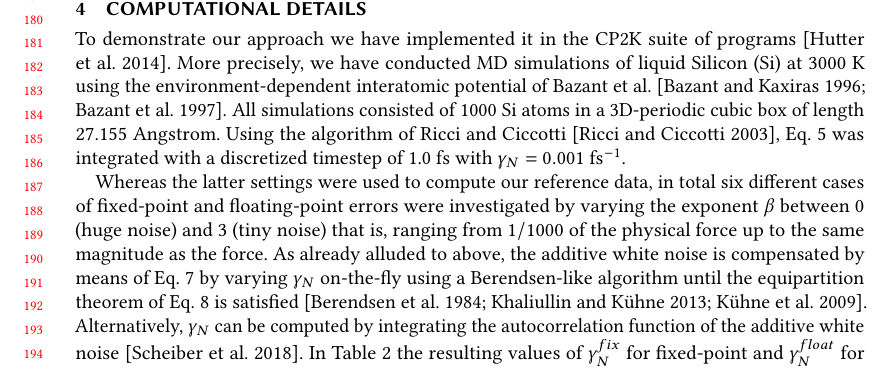
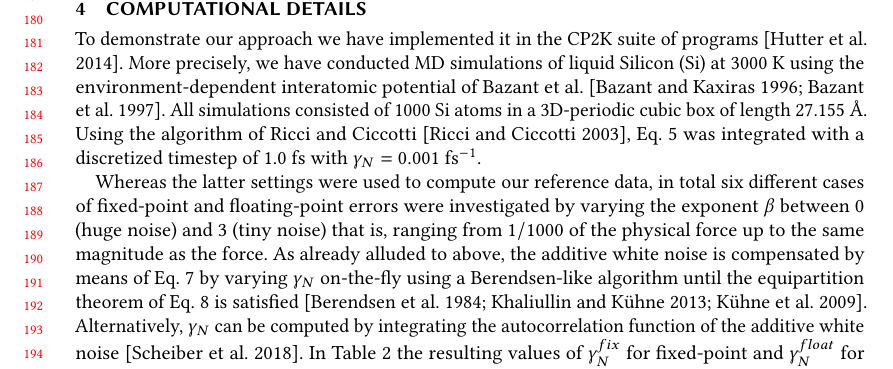
Before and after one commit to VaradRengaraj/Accurate-Sampling-with-Noisy-Forces-from-Approximate-Computing, a LaTeX paper (report/report.tex): part of page 4 of 10, cut so that both start at the same text. Compiled offline with pdfLaTeX.

Commit message:
Let's not mess around with fontenc
It breaks things (Angström) and we should stick to the template here.

```diff
--- a/report/report.tex
+++ b/report/report.tex
@@ -18,7 +18,7 @@
 \usepackage{bbold}
 \usepackage[american]{babel}
 \usepackage[utf8]{inputenc}
-\usepackage[OT1]{fontenc}
+%\usepackage[OT1]{fontenc}
 \usepackage{longtable}
 %\usepackage[dvips]{graphicx}
 \usepackage{xspace}
@@ -299,7 +299,7 @@ which will be used throughout the remaining of this paper. This is to say that t
 \label{sec:computational}
 To demonstrate our approach we have implemented it in the CP2K suite of programs \cite{cp2k}. More precisely, we have conducted MD simulations of liquid Silicon (Si) at 3000~K using the environment-dependent interatomic potential of Bazant et al. \cite{EIP1,EIP2}.
 %The Empirical Interatomic Potential (EIP) calculation model for our MD simulation is Bazant potentials. The total number of Si atoms used for the MD simulation is thousand with a cubic cell length of 27.155 Angstrom.
-All simulations consisted of 1000 Si atoms in a 3D-periodic cubic box of length 27.155~Angstrom. Using the algorithm of Ricci and Ciccotti \cite{Ricci}, Eq.~\ref{LangevinEq} was integrated with a discretized timestep of 1.0~fs with $\gamma_N = 0.001~$fs$^{-1}$.
+All simulations consisted of 1000 Si atoms in a 3D-periodic cubic box of length 27.155~\AA. Using the algorithm of Ricci and Ciccotti \cite{Ricci}, Eq.~\ref{LangevinEq} was integrated with a discretized timestep of 1.0~fs with $\gamma_N = 0.001~$fs$^{-1}$.
 %Langevin dynamics configured for the above settings have been run with frictional coefficient \(\gamma\) assigned a value equal to 1/1000 \(fs^{-1}\). This simulation run is considered as the reference with which the computational error introduced simulations are compared. As described in the Methodology section, computational errors are classified as fixed point error and floating point error. With necessary changes incorporated to the cp2k software, two different builds for the two variants of errors have been made and Langevin dynamics were performed on those builds.
 
 Whereas the latter settings were used to compute our reference data, in total six different cases of fixed-point and floating-point errors were investigated by varying the exponent $\beta$ between 0 (huge noise) and 3 (tiny noise) that is, ranging from $1/1000$ of the physical force up to the same magnitude as the force. %tested and for the equation representing fixed point error, the corresponding \(\beta\) value that was used were 1, 2 and 3. Similarly three different cases of floating point errors were tested and for the equation representing floating point error, the corresponding \(\beta\) value that was used were 0, 1, 2.
```
